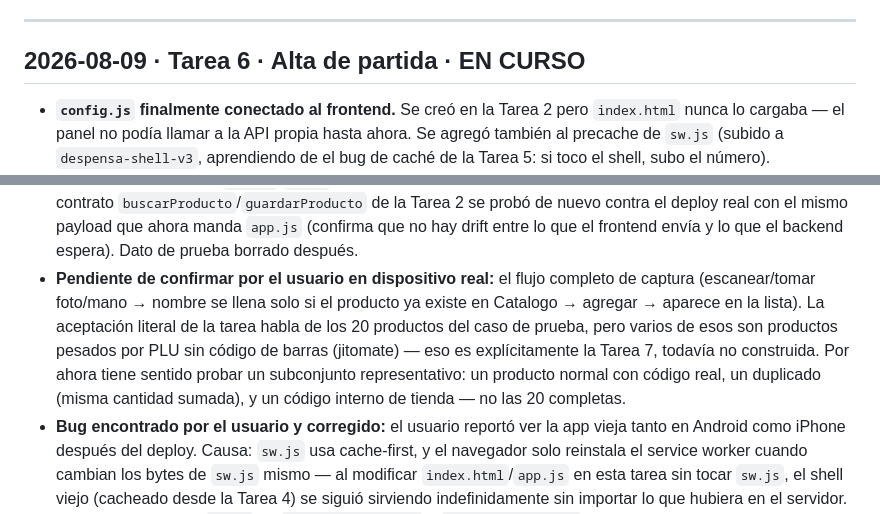
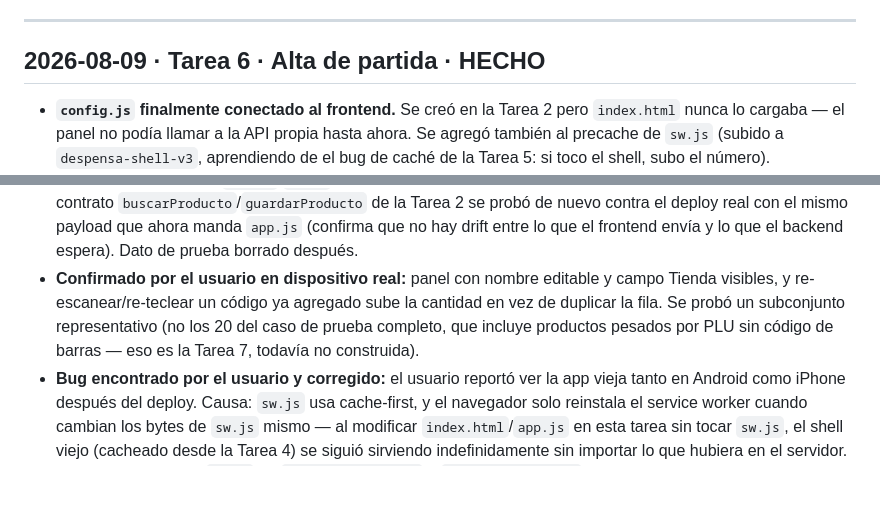
Before and after one commit to jrbernardino/despensa, a Markdown page: BITACORA.md, 2 parts joined by grey strips. Drawn GitHub-style; blank space fills up the shorter version.

Commit message:
Confirma Tarea 6 en dispositivo real
Panel editable, campo Tienda e incremento de cantidad en duplicados
probados en dispositivo real por el usuario.

Co-Authored-By: Claude Sonnet 5 <noreply@anthropic.com>

```diff
--- a/BITACORA.md
+++ b/BITACORA.md
@@ -174,7 +174,7 @@ Registro append-only de lo hecho. No se edita ni se borra lo ya anotado.
 
 ---
 
-## 2026-08-09 · Tarea 6 · Alta de partida · EN CURSO
+## 2026-08-09 · Tarea 6 · Alta de partida · HECHO
 
 - **`config.js` finalmente conectado al frontend.** Se creó en la Tarea 2 pero
   `index.html` nunca lo cargaba — el panel no podía llamar a la API propia hasta ahora.
@@ -208,14 +208,11 @@ Registro append-only de lo hecho. No se edita ni se borra lo ya anotado.
   Tarea 2 se probó de nuevo contra el deploy real con el mismo payload que ahora manda
   `app.js` (confirma que no hay drift entre lo que el frontend envía y lo que el backend
   espera). Dato de prueba borrado después.
-- **Pendiente de confirmar por el usuario en dispositivo real:** el flujo completo de
-  captura (escanear/tomar foto/mano → nombre se llena solo si el producto ya existe en
-  Catalogo → agregar → aparece en la lista). La aceptación literal de la tarea habla de
-  los 20 productos del caso de prueba, pero varios de esos son productos pesados por PLU
-  sin código de barras (jitomate) — eso es explícitamente la Tarea 7, todavía no
-  construida. Por ahora tiene sentido probar un subconjunto representativo: un producto
-  normal con código real, un duplicado (misma cantidad sumada), y un código interno de
-  tienda — no las 20 completas.
+- **Confirmado por el usuario en dispositivo real:** panel con nombre editable y campo
+  Tienda visibles, y re-escanear/re-teclear un código ya agregado sube la cantidad en
+  vez de duplicar la fila. Se probó un subconjunto representativo (no los 20 del caso de
+  prueba completo, que incluye productos pesados por PLU sin código de barras —
+  eso es la Tarea 7, todavía no construida).
 - **Bug encontrado por el usuario y corregido:** el usuario reportó ver la app vieja
   tanto en Android como iPhone después del deploy. Causa: `sw.js` usa cache-first, y el
   navegador solo reinstala el service worker cuando cambian los bytes de `sw.js` mismo
```
Also changed, not shown: TAREAS.md (+1 -1 lines).
